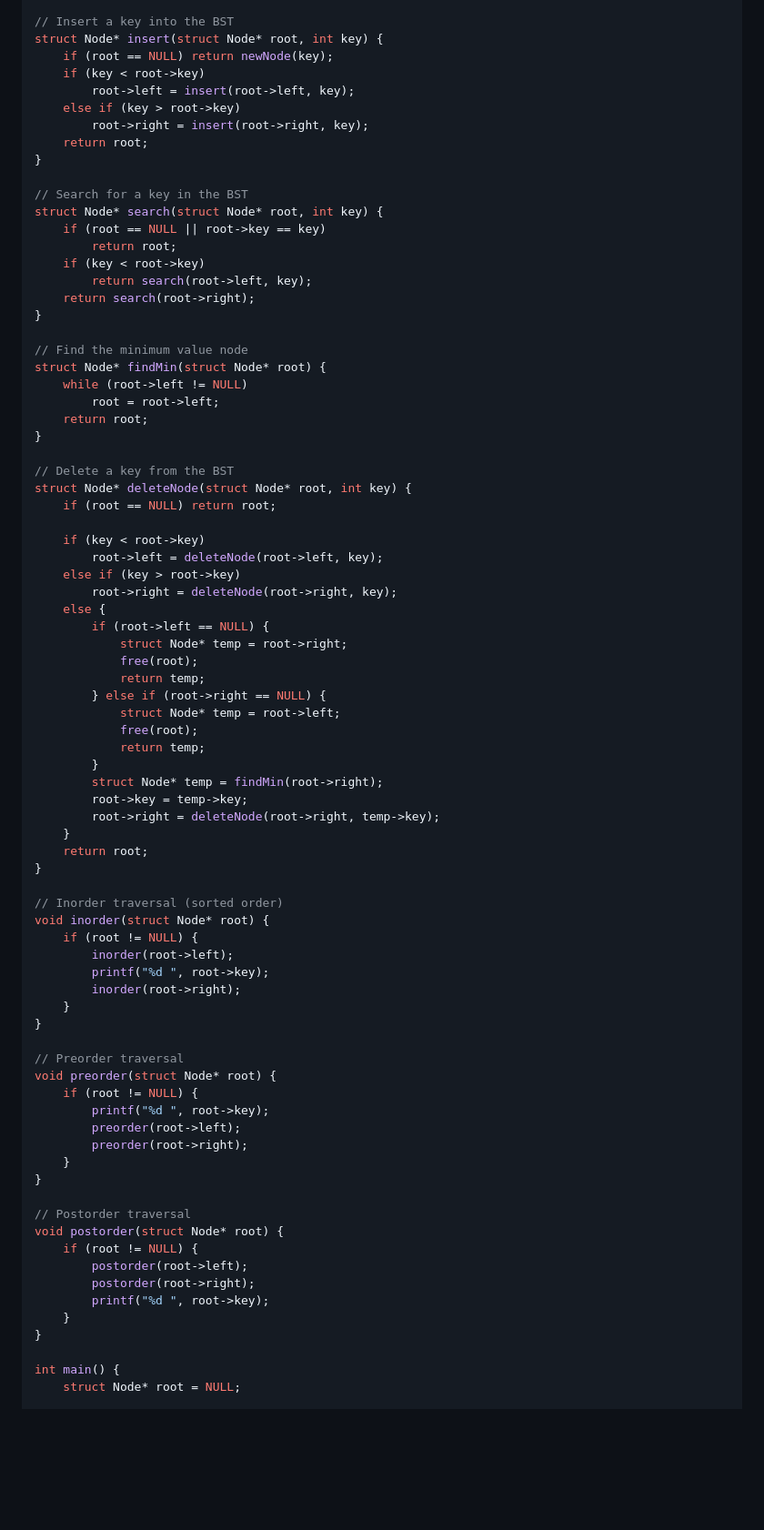
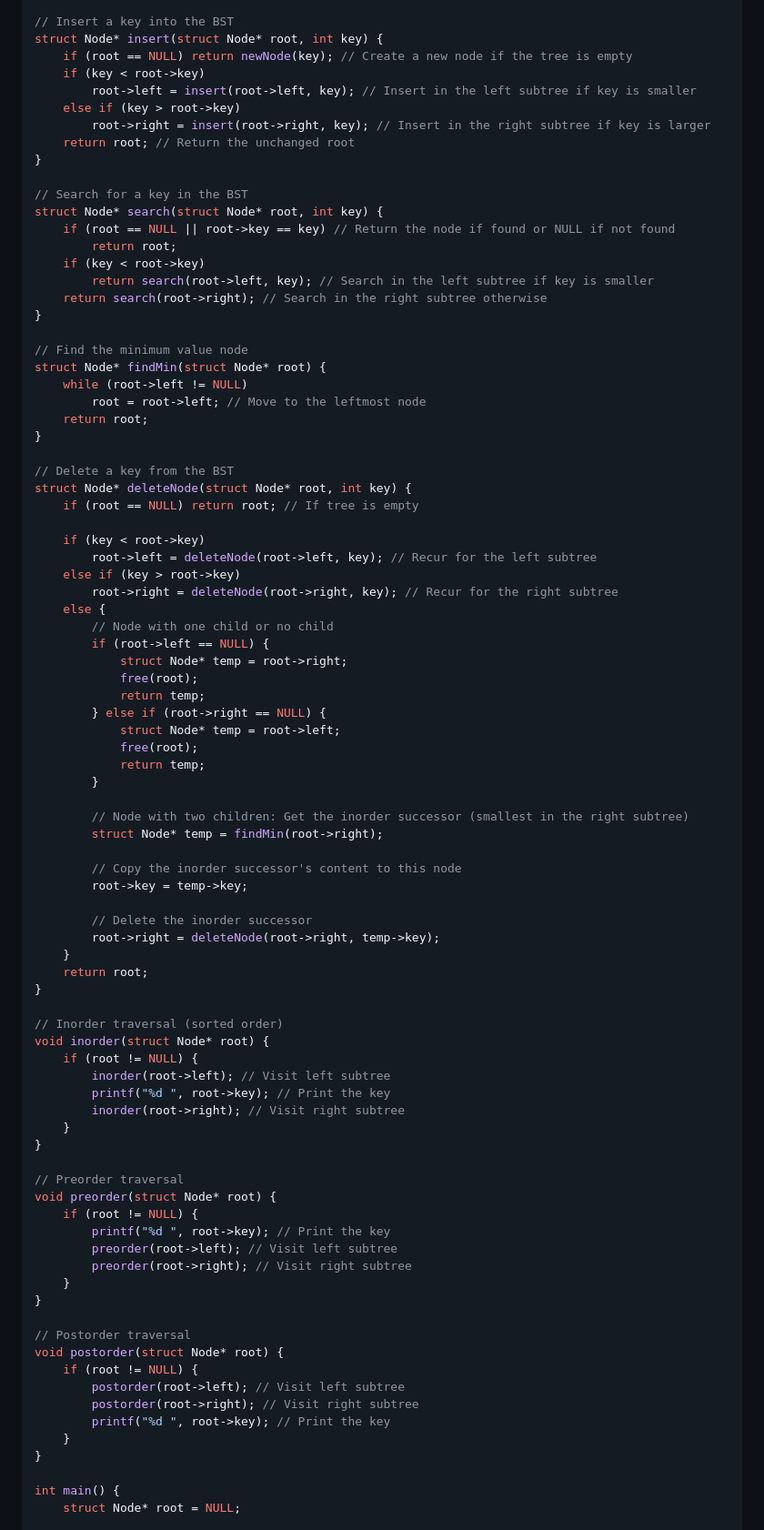
Before and after one commit to Sidali-Djeghbal/AlgorithmicComplexity-Cheatsheet, a Markdown page: README.md, the part around one of its changes. Shown at 91% size. GitHub-like rendering; blank space fills up the shorter version.

```diff
--- a/README.md
+++ b/README.md
@@ -23,39 +23,40 @@ struct Node* newNode(int key) {
 
 // Insert a key into the BST
 struct Node* insert(struct Node* root, int key) {
-    if (root == NULL) return newNode(key);
+    if (root == NULL) return newNode(key); // Create a new node if the tree is empty
     if (key < root->key)
-        root->left = insert(root->left, key);
+        root->left = insert(root->left, key); // Insert in the left subtree if key is smaller
     else if (key > root->key)
-        root->right = insert(root->right, key);
-    return root;
+        root->right = insert(root->right, key); // Insert in the right subtree if key is larger
+    return root; // Return the unchanged root
 }
 
 // Search for a key in the BST
 struct Node* search(struct Node* root, int key) {
-    if (root == NULL || root->key == key)
+    if (root == NULL || root->key == key) // Return the node if found or NULL if not found
         return root;
     if (key < root->key)
-        return search(root->left, key);
-    return search(root->right);
+        return search(root->left, key); // Search in the left subtree if key is smaller
+    return search(root->right); // Search in the right subtree otherwise
 }
 
 // Find the minimum value node
 struct Node* findMin(struct Node* root) {
     while (root->left != NULL)
-        root = root->left;
+        root = root->left; // Move to the leftmost node
     return root;
 }
 
 // Delete a key from the BST
 struct Node* deleteNode(struct Node* root, int key) {
-    if (root == NULL) return root;
+    if (root == NULL) return root; // If tree is empty
 
     if (key < root->key)
-        root->left = deleteNode(root->left, key);
+        root->left = deleteNode(root->left, key); // Recur for the left subtree
     else if (key > root->key)
-        root->right = deleteNode(root->right, key);
+        root->right = deleteNode(root->right, key); // Recur for the right subtree
     else {
+        // Node with one child or no child
         if (root->left == NULL) {
             struct Node* temp = root->right;
             free(root);
@@ -65,8 +66,14 @@ struct Node* deleteNode(struct Node* root, int key) {
             free(root);
             return temp;
         }
+
+        // Node with two children: Get the inorder successor (smallest in the right subtree)
         struct Node* temp = findMin(root->right);
+
+        // Copy the inorder successor's content to this node
         root->key = temp->key;
+
+        // Delete the inorder successor
         root->right = deleteNode(root->right, temp->key);
     }
     return root;
@@ -75,27 +82,27 @@ struct Node* deleteNode(struct Node* root, int key) {
 // Inorder traversal (sorted order)
 void inorder(struct Node* root) {
     if (root != NULL) {
-        inorder(root->left);
-        printf("%d ", root->key);
-        inorder(root->right);
+        inorder(root->left); // Visit left subtree
+        printf("%d ", root->key); // Print the key
+        inorder(root->right); // Visit right subtree
     }
 }
 
 // Preorder traversal
 void preorder(struct Node* root) {
     if (root != NULL) {
-        printf("%d ", root->key);
-        preorder(root->left);
-        preorder(root->right);
+        printf("%d ", root->key); // Print the key
+        preorder(root->left); // Visit left subtree
+        preorder(root->right); // Visit right subtree
     }
 }
 
 // Postorder traversal
 void postorder(struct Node* root) {
     if (root != NULL) {
-        postorder(root->left);
-        postorder(root->right);
-        printf("%d ", root->key);
+        postorder(root->left); // Visit left subtree
+        postorder(root->right); // Visit right subtree
+        printf("%d ", root->key); // Print the key
     }
 }
 
```
Also changed, not shown: other parts of README.md (+3 -12 lines).
